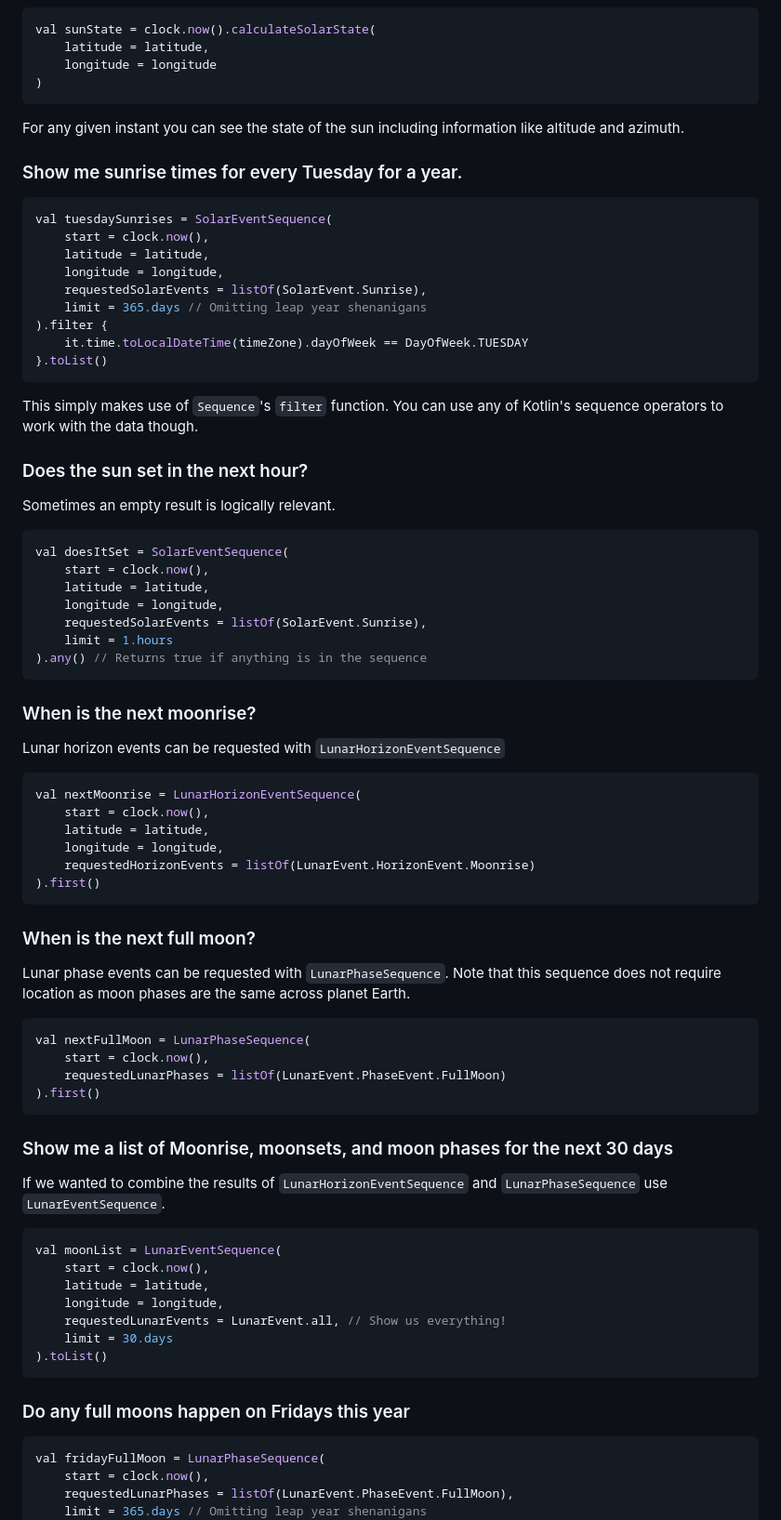
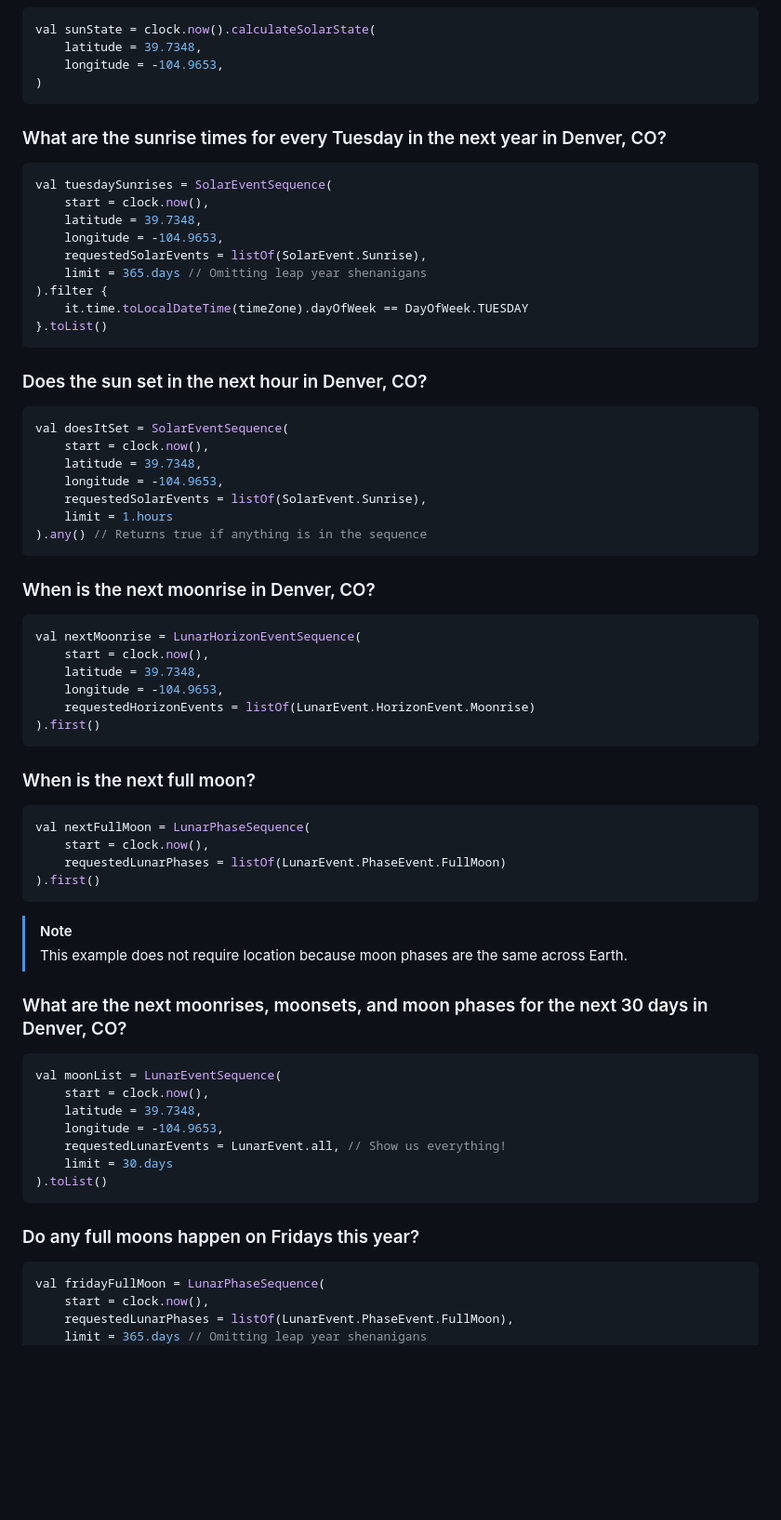
Before and after one commit to yoxjames/Kastro, a Markdown page: README.md, the part around the change printed below. Shown: that part at 93% size. Drawn GitHub-style; blank space fills up the shorter version.

````diff
--- a/README.md
+++ b/README.md
@@ -92,53 +119,43 @@ val goldenHour = SolarEventSequence(
 ```kotlin
 val sunState = clock.now().calculateSolarState(
-    latitude = latitude,
-    longitude = longitude
+    latitude = 39.7348,
+    longitude = -104.9653,
 )
 ```
-For any given instant you can see the state of the sun including information like altitude and azimuth.
-
-### Show me sunrise times for every Tuesday for a year.
+### What are the sunrise times for every Tuesday in the next year in Denver, CO?
 ```kotlin
 val tuesdaySunrises = SolarEventSequence(
     start = clock.now(),
-    latitude = latitude,
-    longitude = longitude,
+    latitude = 39.7348,
+    longitude = -104.9653,
     requestedSolarEvents = listOf(SolarEvent.Sunrise),
     limit = 365.days // Omitting leap year shenanigans
 ).filter {
     it.time.toLocalDateTime(timeZone).dayOfWeek == DayOfWeek.TUESDAY
 }.toList()
 ```
-This simply makes use of `Sequence`'s `filter` function. You can use any of Kotlin's sequence operators to work with the
-data though.
-
-### Does the sun set in the next hour?
-Sometimes an empty result is logically relevant.
-
+### Does the sun set in the next hour in Denver, CO?
 ```kotlin
 val doesItSet = SolarEventSequence(
     start = clock.now(),
-    latitude = latitude,
-    longitude = longitude,
+    latitude = 39.7348,
+    longitude = -104.9653,
     requestedSolarEvents = listOf(SolarEvent.Sunrise),
     limit = 1.hours
 ).any() // Returns true if anything is in the sequence
 ```
 
-### When is the next moonrise?
-Lunar horizon events can be requested with `LunarHorizonEventSequence`
+### When is the next moonrise in Denver, CO?
 ```kotlin
 val nextMoonrise = LunarHorizonEventSequence(
     start = clock.now(),
-    latitude = latitude,
-    longitude = longitude,
+    latitude = 39.7348,
+    longitude = -104.9653,
     requestedHorizonEvents = listOf(LunarEvent.HorizonEvent.Moonrise)
 ).first()
 ```
 
 ### When is the next full moon?
-Lunar phase events can be requested with `LunarPhaseSequence`. Note that this sequence does not require location as moon
-phases are the same across planet Earth.
 ```kotlin
 val nextFullMoon = LunarPhaseSequence(
     start = clock.now(),
@@ -146,20 +163,20 @@ val nextFullMoon = LunarPhaseSequence(
 ).first()
 ```
 
-### Show me a list of Moonrise, moonsets, and moon phases for the next 30 days
-If we wanted to combine the results of `LunarHorizonEventSequence` and `LunarPhaseSequence` use `LunarEventSequence`.
+>[!NOTE]
+> This example does not require location because moon phases are the same across Earth.
+
+### What are the next moonrises, moonsets, and moon phases for the next 30 days in Denver, CO?
 ```kotlin
 val moonList = LunarEventSequence(
     start = clock.now(),
-    latitude = latitude,
-    longitude = longitude,
+    latitude = 39.7348,
+    longitude = -104.9653,
     requestedLunarEvents = LunarEvent.all, // Show us everything!
     limit = 30.days
 ).toList()
 ```
-
-
-### Do any full moons happen on Fridays this year
+### Do any full moons happen on Fridays this year?
 ```kotlin
 val fridayFullMoon = LunarPhaseSequence(
     start = clock.now(),
````
Also changed, not shown: other parts of README.md (+88 -62 lines).
